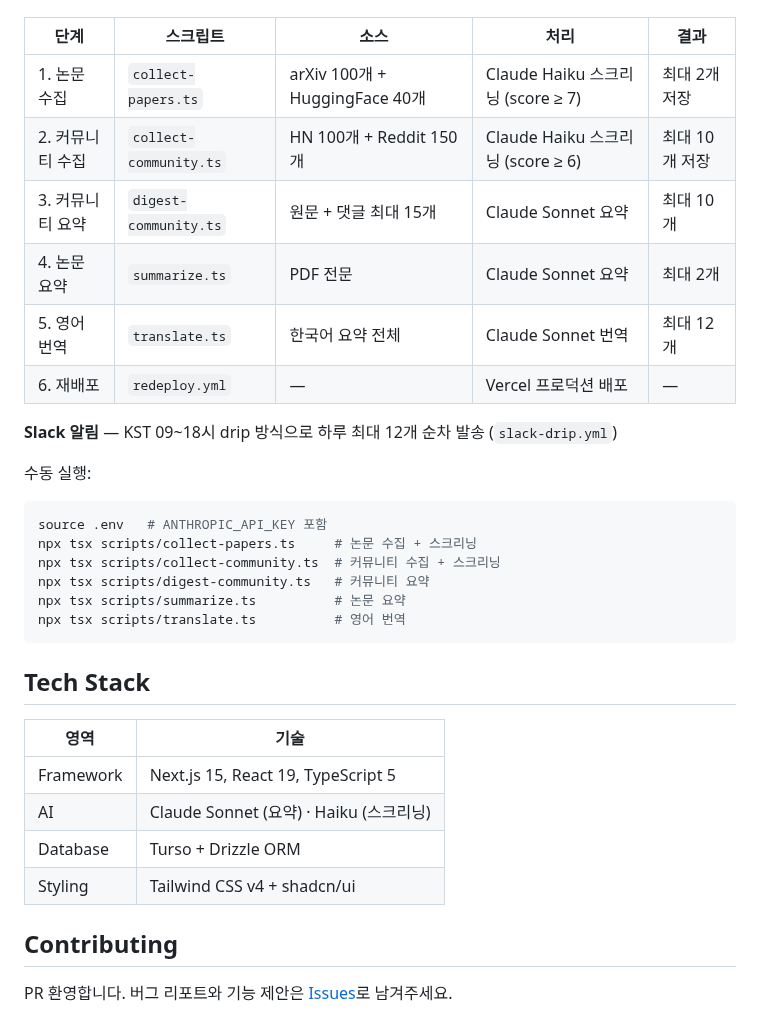
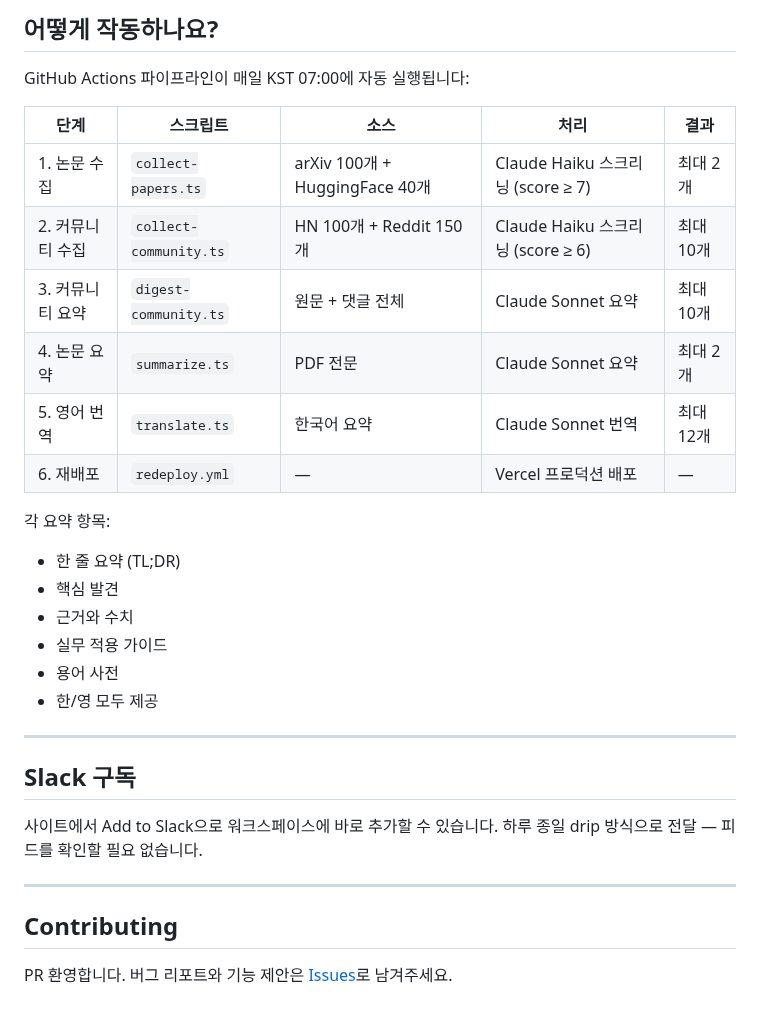
Before and after one commit to kangraemin/ai-paper-digest, a Markdown page: README.md, the part around one of its changes. Rendered like a GitHub page.

````diff
--- a/README.md
+++ b/README.md
@@ -55,34 +135,31 @@ npm run dev                   # http://localhost:3000
+## 어떻게 작동하나요?
+
+GitHub Actions 파이프라인이 매일 KST 07:00에 자동 실행됩니다:
 
 | 단계 | 스크립트 | 소스 | 처리 | 결과 |
 |------|----------|------|------|------|
-| 1. 논문 수집 | `collect-papers.ts` | arXiv 100개 + HuggingFace 40개 | Claude Haiku 스크리닝 (score ≥ 7) | 최대 2개 저장 |
-| 2. 커뮤니티 수집 | `collect-community.ts` | HN 100개 + Reddit 150개 | Claude Haiku 스크리닝 (score ≥ 6) | 최대 10개 저장 |
-| 3. 커뮤니티 요약 | `digest-community.ts` | 원문 + 댓글 최대 15개 | Claude Sonnet 요약 | 최대 10개 |
+| 1. 논문 수집 | `collect-papers.ts` | arXiv 100개 + HuggingFace 40개 | Claude Haiku 스크리닝 (score ≥ 7) | 최대 2개 |
+| 2. 커뮤니티 수집 | `collect-community.ts` | HN 100개 + Reddit 150개 | Claude Haiku 스크리닝 (score ≥ 6) | 최대 10개 |
+| 3. 커뮤니티 요약 | `digest-community.ts` | 원문 + 댓글 전체 | Claude Sonnet 요약 | 최대 10개 |
 | 4. 논문 요약 | `summarize.ts` | PDF 전문 | Claude Sonnet 요약 | 최대 2개 |
-| 5. 영어 번역 | `translate.ts` | 한국어 요약 전체 | Claude Sonnet 번역 | 최대 12개 |
+| 5. 영어 번역 | `translate.ts` | 한국어 요약 | Claude Sonnet 번역 | 최대 12개 |
 | 6. 재배포 | `redeploy.yml` | — | Vercel 프로덕션 배포 | — |
 
-**Slack 알림** — KST 09~18시 drip 방식으로 하루 최대 12개 순차 발송 (`slack-drip.yml`)
+각 요약 항목:
+- 한 줄 요약 (TL;DR)
+- 핵심 발견
+- 근거와 수치
+- 실무 적용 가이드
+- 용어 사전
+- 한/영 모두 제공
 
-수동 실행:
+---
 
-```bash
-source .env   # ANTHROPIC_API_KEY 포함
-npx tsx scripts/collect-papers.ts     # 논문 수집 + 스크리닝
-npx tsx scripts/collect-community.ts  # 커뮤니티 수집 + 스크리닝
-npx tsx scripts/digest-community.ts   # 커뮤니티 요약
-npx tsx scripts/summarize.ts          # 논문 요약
-npx tsx scripts/translate.ts          # 영어 번역
-```
+## Slack 구독
 
-## Tech Stack
+사이트에서 Add to Slack으로 워크스페이스에 바로 추가할 수 있습니다. 하루 종일 drip 방식으로 전달 — 피드를 확인할 필요 없습니다.
 
-| 영역 | 기술 |
-|------|------|
-| Framework | Next.js 15, React 19, TypeScript 5 |
-| AI | Claude Sonnet (요약) · Haiku (스크리닝) |
-| Database | Turso + Drizzle ORM |
-| Styling | Tailwind CSS v4 + shadcn/ui |
+---
 
 ## Contributing
 
````
Also changed, not shown: other parts of README.md (+105 -25 lines), docs/screenshot-detail.png (added), docs/screenshot-en.png (added), docs/screenshot-ko.png (added), 1 other file.
